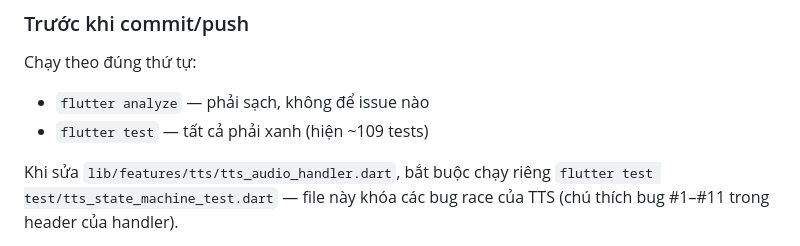
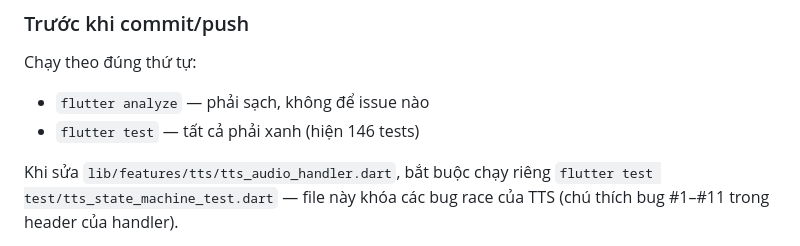
Before and after one commit to dvchd/khongdich-mobile, a Markdown page: AGENTS.md, the part around the change. GitHub-like rendering.

```diff
--- a/AGENTS.md
+++ b/AGENTS.md
@@ -7,7 +7,7 @@
 Chạy theo đúng thứ tự:
 
 - `flutter analyze` — phải sạch, không để issue nào
-- `flutter test` — tất cả phải xanh (hiện ~109 tests)
+- `flutter test` — tất cả phải xanh (hiện 146 tests)
 
 Khi sửa `lib/features/tts/tts_audio_handler.dart`, bắt buộc chạy riêng `flutter test test/tts_state_machine_test.dart` — file này khóa các bug race của TTS (chú thích bug #1–#11 trong header của handler).
 
```
Also changed, not shown: README.md (+3 -3 lines).
